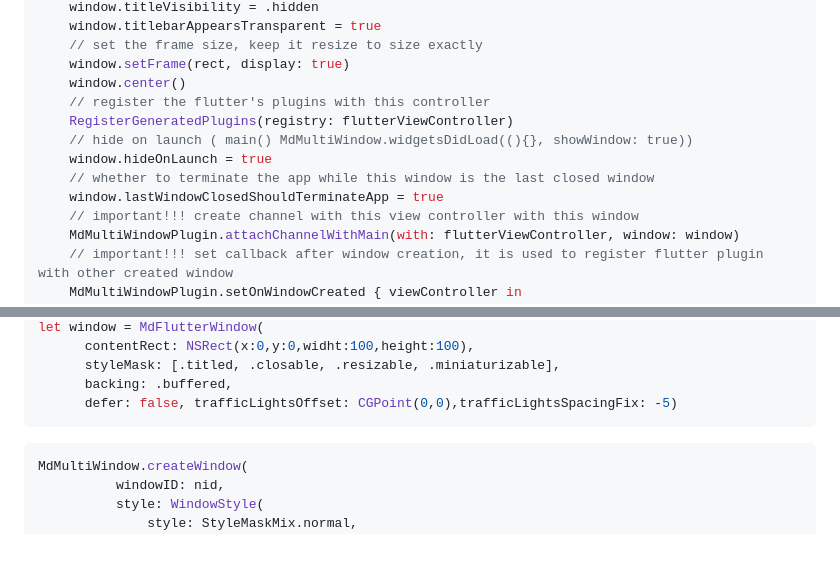
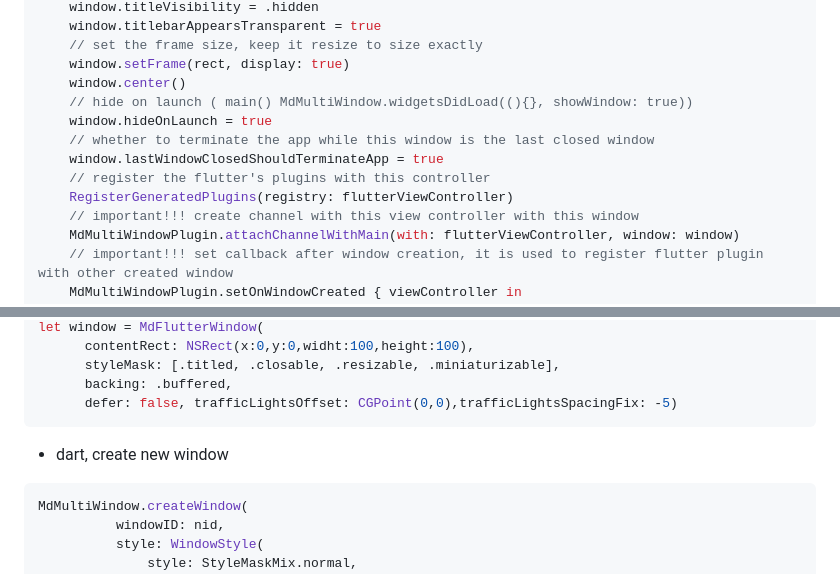
Before and after one commit to magicdvd/flutter_plugins, a Markdown page: md_multi_window/README.md, 2 parts joined by grey strips. GitHub-like rendering; blank space fills up the shorter version.

````diff
--- a/md_multi_window/README.md
+++ b/md_multi_window/README.md
@@ -44,12 +46,12 @@ override func applicationDidFinishLaunching(_ notification: Notification) {
     // set the frame size, keep it resize to size exactly
     window.setFrame(rect, display: true)
     window.center()
-    // register the flutter's plugins with this controller
-    RegisterGeneratedPlugins(registry: flutterViewController)
     // hide on launch ( main() MdMultiWindow.widgetsDidLoad((){}, showWindow: true))
     window.hideOnLaunch = true
     // whether to terminate the app while this window is the last closed window
     window.lastWindowClosedShouldTerminateApp = true
+    // register the flutter's plugins with this controller
+    RegisterGeneratedPlugins(registry: flutterViewController)
     // important!!! create channel with this view controller with this window
     MdMultiWindowPlugin.attachChannelWithMain(with: flutterViewController, window: window)
     // important!!! set callback after window creation, it is used to register flutter plugin with other created window
@@ -190,6 +192,8 @@ let window = MdFlutterWindow(
       defer: false, trafficLightsOffset: CGPoint(0,0),trafficLightsSpacingFix: -5)
 ```
 
+- dart, create new window
+
 ```dart
 MdMultiWindow.createWindow(
           windowID: nid,
````
Also changed, not shown: other parts of md_multi_window/README.md (+5 -3 lines).
